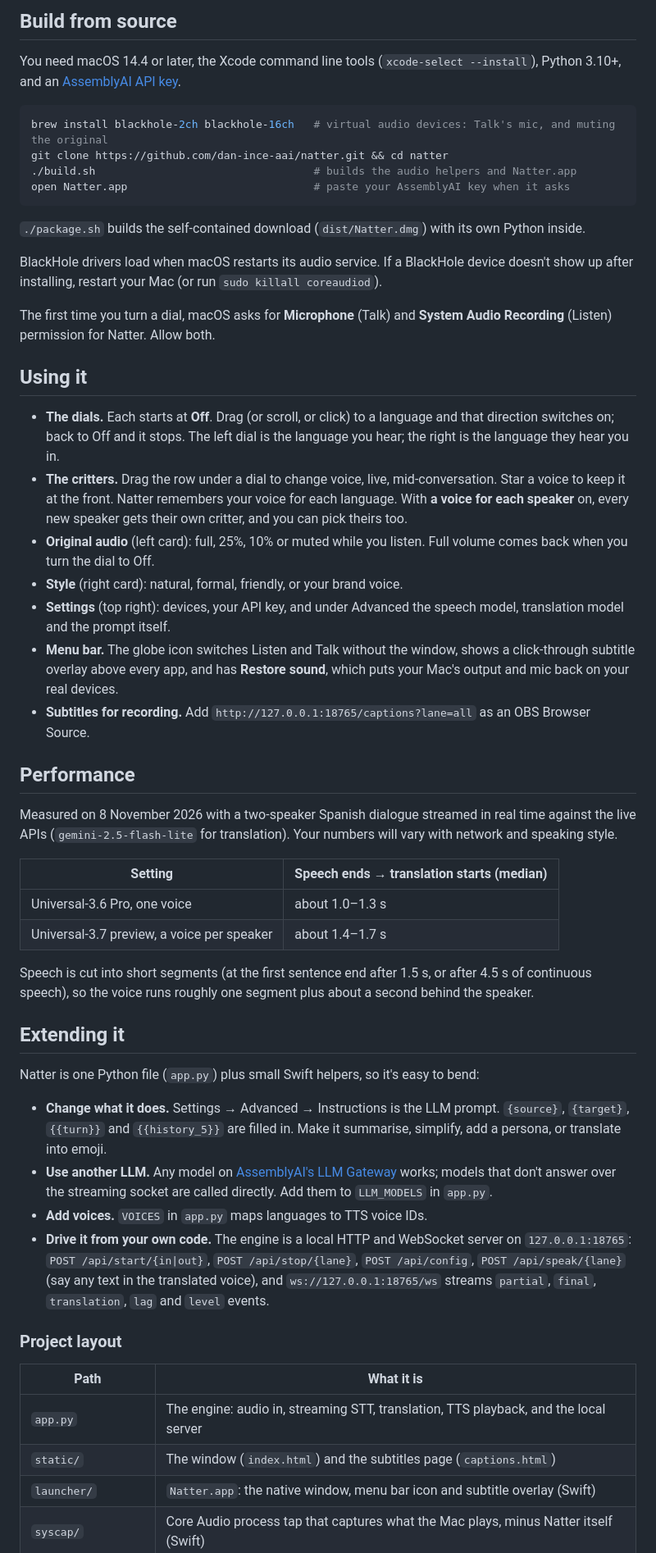
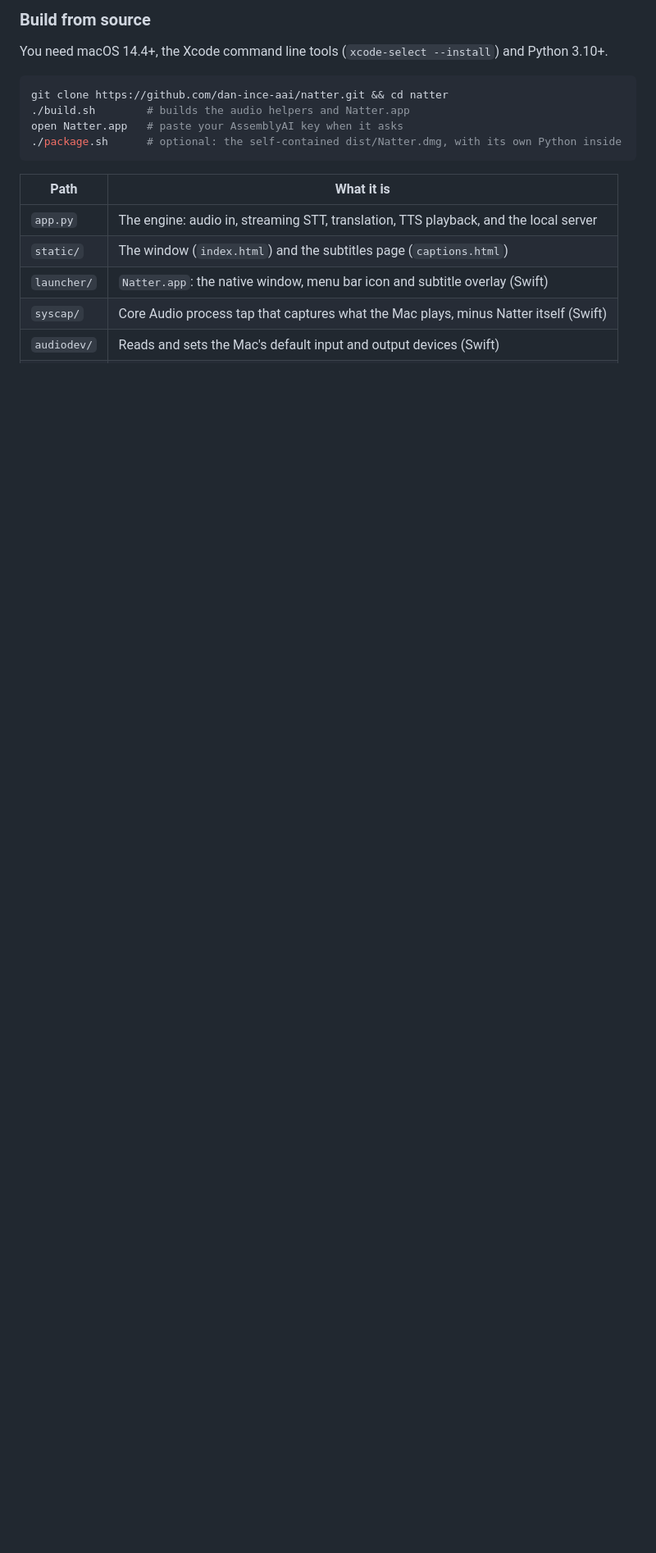
Before and after one commit to dan-ince-aai/natter, a Markdown page: README.md, the part around one of its changes. Shown at 82% size. Drawn GitHub-style; blank space fills up the shorter version.

````diff
--- a/README.md
+++ b/README.md
@@ -106,68 +141,14 @@ flowchart LR
 
-## Build from source
+### Build from source
 
-You need macOS 14.4 or later, the Xcode command line tools (`xcode-select --install`), Python 3.10+, and an
-[AssemblyAI API key](https://www.assemblyai.com/dashboard/api-keys).
+You need macOS 14.4+, the Xcode command line tools (`xcode-select --install`) and Python 3.10+.
 
 ```sh
-brew install blackhole-2ch blackhole-16ch   # virtual audio devices: Talk's mic, and muting the original
 git clone https://github.com/dan-ince-aai/natter.git && cd natter
-./build.sh                                  # builds the audio helpers and Natter.app
-open Natter.app                             # paste your AssemblyAI key when it asks
+./build.sh        # builds the audio helpers and Natter.app
+open Natter.app   # paste your AssemblyAI key when it asks
+./package.sh      # optional: the self-contained dist/Natter.dmg, with its own Python inside
 ```
-
-`./package.sh` builds the self-contained download (`dist/Natter.dmg`) with its own Python inside.
-
-BlackHole drivers load when macOS restarts its audio service. If a BlackHole device doesn't show up after installing,
-restart your Mac (or run `sudo killall coreaudiod`).
-
-The first time you turn a dial, macOS asks for **Microphone** (Talk) and **System Audio Recording** (Listen)
-permission for Natter. Allow both.
-
-## Using it
-
-- **The dials.** Each starts at **Off**. Drag (or scroll, or click) to a language and that direction switches on; back
-  to Off and it stops. The left dial is the language you hear; the right is the language they hear you in.
-- **The critters.** Drag the row under a dial to change voice, live, mid-conversation. Star a voice to keep it at the
-  front. Natter remembers your voice for each language. With **a voice for each speaker** on, every new speaker gets
-  their own critter, and you can pick theirs too.
-- **Original audio** (left card): full, 25%, 10% or muted while you listen. Full volume comes back when you turn the
-  dial to Off.
-- **Style** (right card): natural, formal, friendly, or your brand voice.
-- **Settings** (top right): devices, your API key, and under Advanced the speech model, translation model and the
-  prompt itself.
-- **Menu bar.** The globe icon switches Listen and Talk without the window, shows a click-through subtitle overlay
-  above every app, and has **Restore sound**, which puts your Mac's output and mic back on your real devices.
-- **Subtitles for recording.** Add `http://127.0.0.1:18765/captions?lane=all` as an OBS Browser Source.
-
-## Performance
-
-Measured on 8 November 2026 with a two-speaker Spanish dialogue streamed in real time against the live APIs
-(`gemini-2.5-flash-lite` for translation). Your numbers will vary with network and speaking style.
-
-| Setting | Speech ends → translation starts (median) |
-|---|---|
-| Universal-3.6 Pro, one voice | about 1.0–1.3 s |
-| Universal-3.7 preview, a voice per speaker | about 1.4–1.7 s |
-
-Speech is cut into short segments (at the first sentence end after 1.5 s, or after 4.5 s of continuous speech), so
-the voice runs roughly one segment plus about a second behind the speaker.
-
-## Extending it
-
-Natter is one Python file (`app.py`) plus small Swift helpers, so it's easy to bend:
-
-- **Change what it does.** Settings → Advanced → Instructions is the LLM prompt. `{source}`, `{target}`, `{{turn}}`
-  and `{{history_5}}` are filled in. Make it summarise, simplify, add a persona, or translate into emoji.
-- **Use another LLM.** Any model on [AssemblyAI's LLM Gateway](https://www.assemblyai.com/docs) works; models that
-  don't answer over the streaming socket are called directly. Add them to `LLM_MODELS` in `app.py`.
-- **Add voices.** `VOICES` in `app.py` maps languages to TTS voice IDs.
-- **Drive it from your own code.** The engine is a local HTTP and WebSocket server on `127.0.0.1:18765`:
-  `POST /api/start/{in|out}`, `POST /api/stop/{lane}`, `POST /api/config`, `POST /api/speak/{lane}` (say any text in
-  the translated voice), and `ws://127.0.0.1:18765/ws` streams `partial`, `final`, `translation`, `lag` and `level`
-  events.
-
-### Project layout
 
 | Path | What it is |
 |---|---|
````
Also changed, not shown: other parts of README.md (+97 -72 lines), assets/download-button.png (added), assets/showcase.png (added), assets/video-thumb.png (added), 1 other file.
